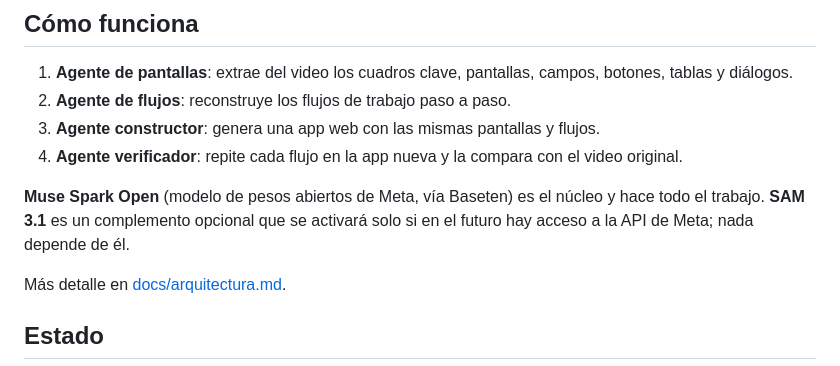
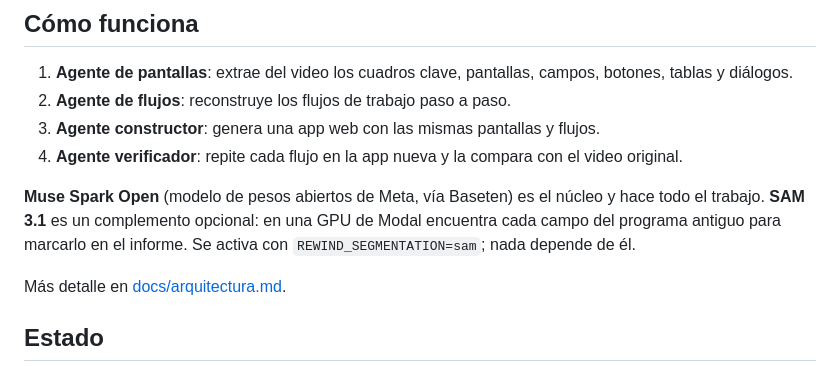
Before and after one commit to JeffersonAreque/rewind, a Markdown page: README.md, the part around the change. Rendered like a GitHub page.

Commit message:
docs: describe the optional SAM 3.1 segmentation on Modal
Co-Authored-By: Claude Opus 5.5 <noreply@anthropic.com>

```diff
--- a/README.md
+++ b/README.md
@@ -18,7 +18,7 @@ Moderniza software antiguo a partir de un video, sin el código fuente. Grabas a
 3. **Agente constructor**: genera una app web con las mismas pantallas y flujos.
 4. **Agente verificador**: repite cada flujo en la app nueva y la compara con el video original.
 
-**Muse Spark Open** (modelo de pesos abiertos de Meta, vía Baseten) es el núcleo y hace todo el trabajo. **SAM 3.1** es un complemento opcional que se activará solo si en el futuro hay acceso a la API de Meta; nada depende de él.
+**Muse Spark Open** (modelo de pesos abiertos de Meta, vía Baseten) es el núcleo y hace todo el trabajo. **SAM 3.1** es un complemento opcional: en una GPU de Modal encuentra cada campo del programa antiguo para marcarlo en el informe. Se activa con `REWIND_SEGMENTATION=sam`; nada depende de él.
 
 Más detalle en [docs/arquitectura.md](docs/arquitectura.md).
 
```
Also changed, not shown: README.en.md (+1 -1 lines), docs/arquitectura.md (+16 -1 lines).
